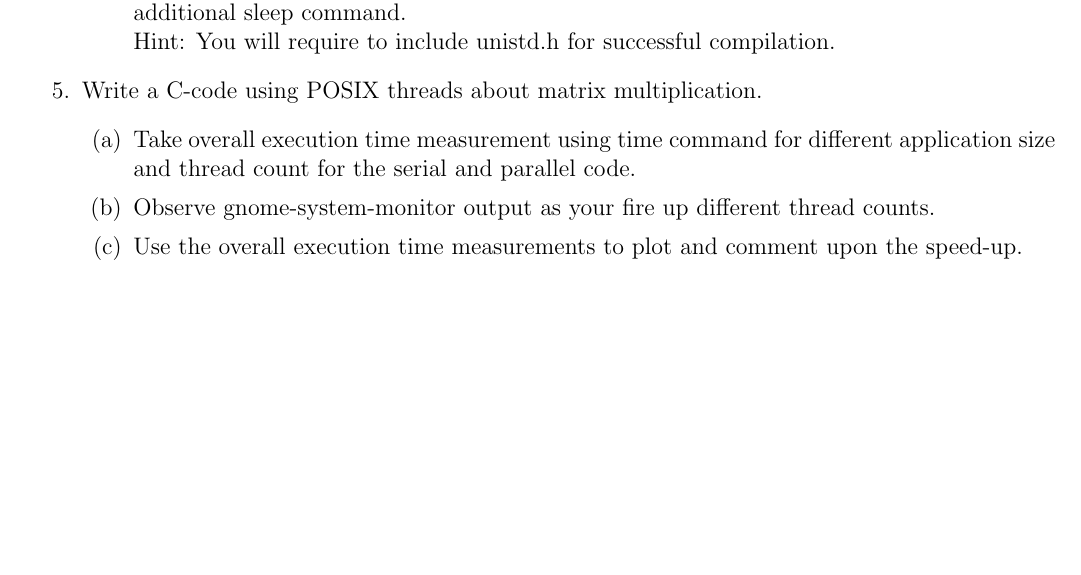
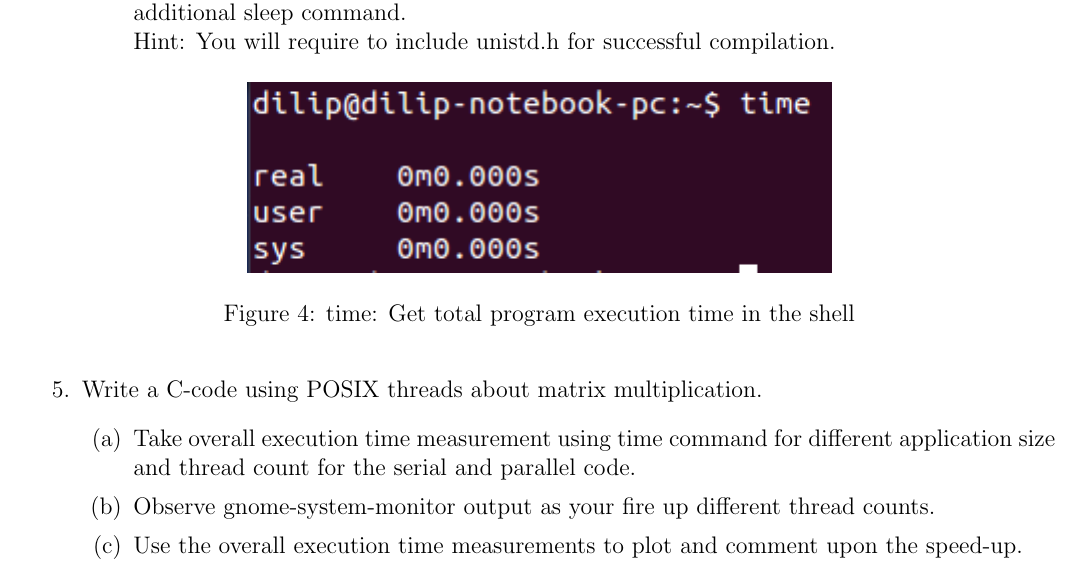
Before and after one commit to dilippuri/parallel-programming-lab, a LaTeX document (lab01/format.tex): part of page 4 of 4, cut so that both start at the same text, the shorter picture padded with empty space. Compiled offline with pdfLaTeX.

Commit message:
changed format

```diff
--- a/lab01/format.tex
+++ b/lab01/format.tex
@@ -133,6 +133,11 @@ $time ./a.out
 \item thread-1: 1000 sec, thread-2: 5000 sec, thread-3: 20 sec, thread-4: 1200 sec.
 \item Measure the total time taken for the complete execution of code with and without the additional sleep command.\\
 Hint: You will require to include unistd.h for successful compilation.
+\begin{figure}[!htp]
+\centering
+\includegraphics[scale=1]{3.png}
+\caption{time: Get total program execution time in the shell}
+\end{figure}
 \end{enumerate}
 \item Write a C-code using POSIX threads about matrix multiplication.
 \begin{enumerate}
```
